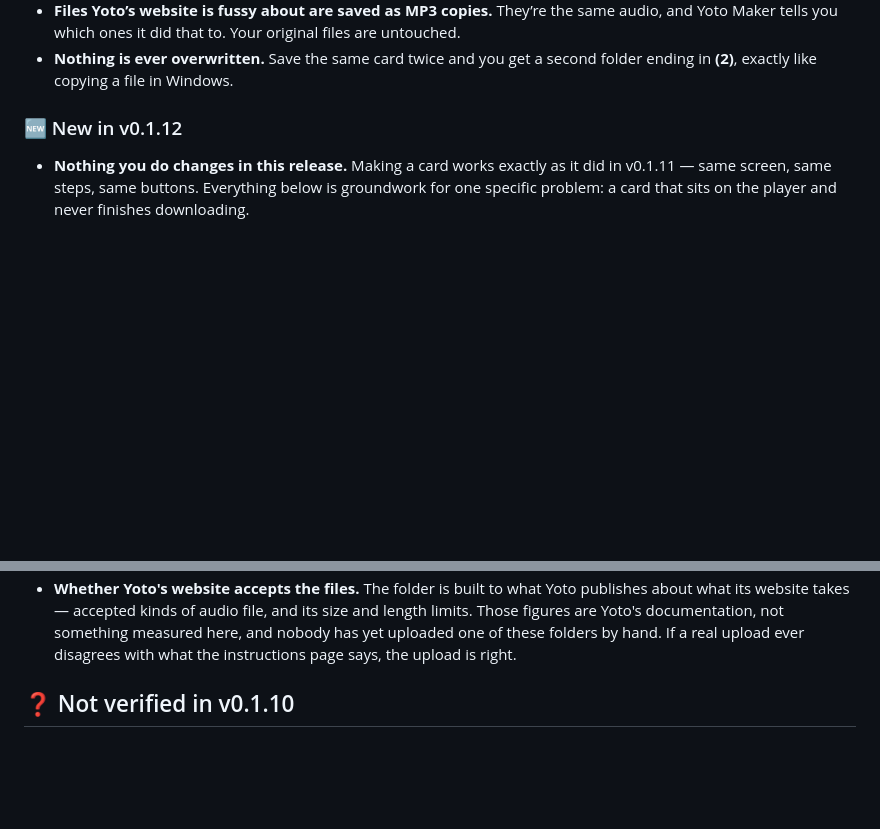
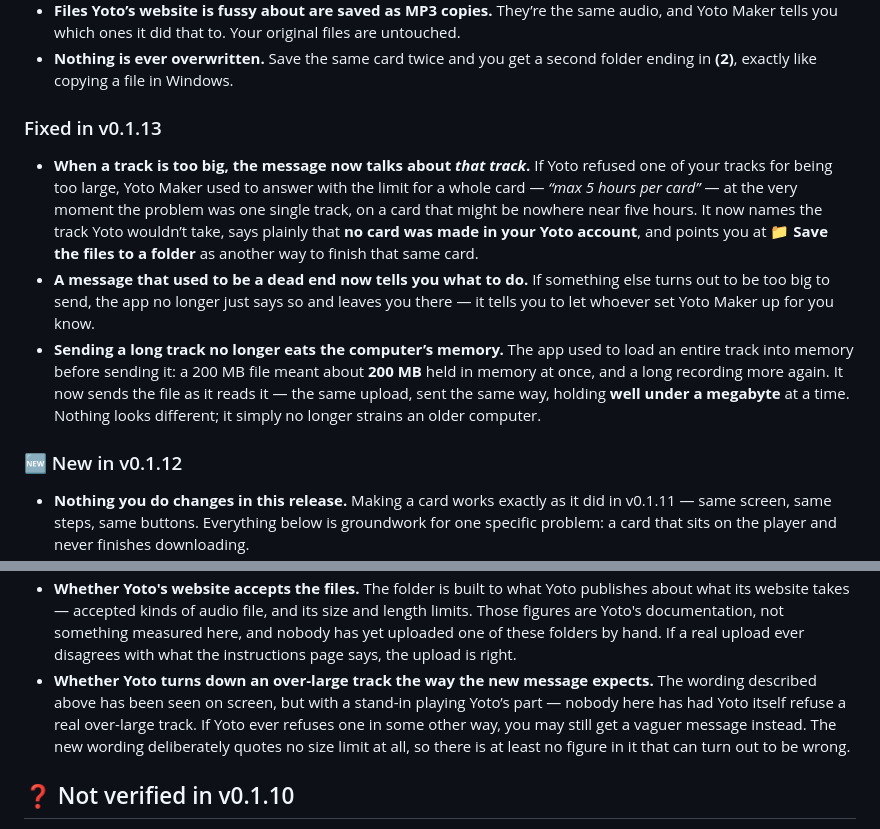
Before and after one commit to mmackelprang/yoto-maker, a Markdown page: docs/RELEASE_NOTES.md, 2 parts joined by grey strips. GitHub-like rendering; blank space fills up the shorter version.

Commit message:
docs(release): cover item 20 in the v0.1.13 release notes (#29)
* docs(release): cover item 20 in the v0.1.13 notes

The v0.1.13 section was written during item 19's cycle and predates item
20's merge (PR #27), so the notes shipped with the release would have been
silent about the only user-visible change in it: the 413 that named the
card-level "max 5 hours per card" ceiling at the moment the per-track limit
was hit.

Adds a "Fixed in v0.1.13" section covering all three of item 20's changes —
the retargeted too-big message with its pointer at the save-to-a-folder
button, the generic 413 that is no longer a dead end, and the streaming
audio PUT (200.0 MB -> 0.4 MB peak heap on a 200 MB file).

Also records the matching gap under "Not verified in v0.1.13": the new
wording has been driven on screen against a faked refusal, but plan §8's
live probe has not run, so nobody has had Yoto itself refuse a real
over-large track. No size figure is printed, so no printed figure can be
wrong.

Item 19's caveat is unchanged and deliberately so: this release means the
save-to-a-folder path works as designed, not that the offline-download
defect is fixed.

Co-Authored-By: Claude Opus 5 (1M context) <noreply@anthropic.com>
Claude-Session: https://claude.ai/code/session_01GnE7KUfzcduN7MR5jhLL7K

* docs(release): stop printing an unpinned memory figure

Pre-merge review finding, applied though it scored below the reporting
threshold, because the cost is one sentence.

The bullet printed "0.4 MB" as the new memory use. That number is real but
it is a one-off manual measurement of peak Python heap, pinned by no test
in the suite — so an httpx bump could make the printed figure wrong with
nothing to catch it. It also reads, to the audience these notes are written
for, as the memory the computer uses, which is not the same quantity.

Replaced with "well under a megabyte", which is true of the measurement,
true of the mechanism, and cannot silently rot. The 200 MB before-figure
stays: it is a property of the old code reading the whole file, not of a
measurement.

Co-Authored-By: Claude Opus 5 (1M context) <noreply@anthropic.com>
Claude-Session: https://claude.ai/code/session_01GnE7KUfzcduN7MR5jhLL7K

---------

Co-authored-by: Claude Opus 5 (1M context) <noreply@anthropic.com>

```diff
--- a/docs/RELEASE_NOTES.md
+++ b/docs/RELEASE_NOTES.md
@@ -21,6 +21,25 @@ Built to be usable by someone with little computer knowledge.
   files are untouched.
 - **Nothing is ever overwritten.** Save the same card twice and you get a second
   folder ending in **(2)**, exactly like copying a file in Windows.
+
+### Fixed in v0.1.13
+
+- **When a track is too big, the message now talks about *that track*.** If Yoto
+  refused one of your tracks for being too large, Yoto Maker used to answer with
+  the limit for a whole card — *“max 5 hours per card”* — at the very moment the
+  problem was one single track, on a card that might be nowhere near five hours.
+  It now names the track Yoto wouldn’t take, says plainly that **no card was made
+  in your Yoto account**, and points you at **📁 Save the files to a folder** as
+  another way to finish that same card.
+- **A message that used to be a dead end now tells you what to do.** If something
+  else turns out to be too big to send, the app no longer just says so and leaves
+  you there — it tells you to let whoever set Yoto Maker up for you know.
+- **Sending a long track no longer eats the computer’s memory.** The app used to
+  load an entire track into memory before sending it: a 200 MB file meant about
+  **200 MB** held in memory at once, and a long recording more again. It now
+  sends the file as it reads it — the same upload, sent the same way, holding
+  **well under a megabyte** at a time. Nothing looks different; it simply no
+  longer strains an older computer.
 
 ### 🆕 New in v0.1.12
 
@@ -260,6 +279,13 @@ Adding audio, pictures, and printing labels all work without it.
   measured here, and nobody has yet uploaded one of these folders by hand. If a
   real upload ever disagrees with what the instructions page says, the upload is
   right.
+- **Whether Yoto turns down an over-large track the way the new message
+  expects.** The wording described above has been seen on screen, but with a
+  stand-in playing Yoto’s part — nobody here has had Yoto itself refuse a real
+  over-large track. If Yoto ever refuses one in some other way, you may still
+  get a vaguer message instead. The new wording deliberately quotes no size
+  limit at all, so there is at least no figure in it that can turn out to be
+  wrong.
 
 ## ❓ Not verified in v0.1.10
 
```
